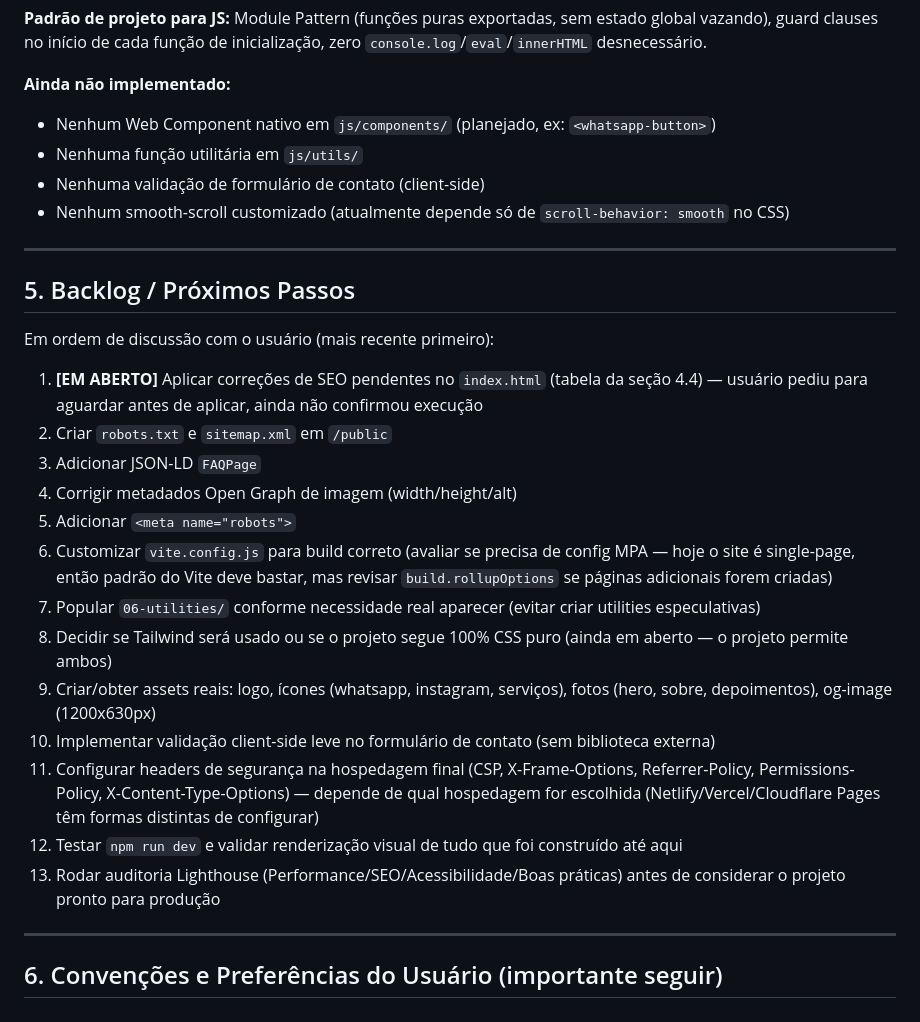
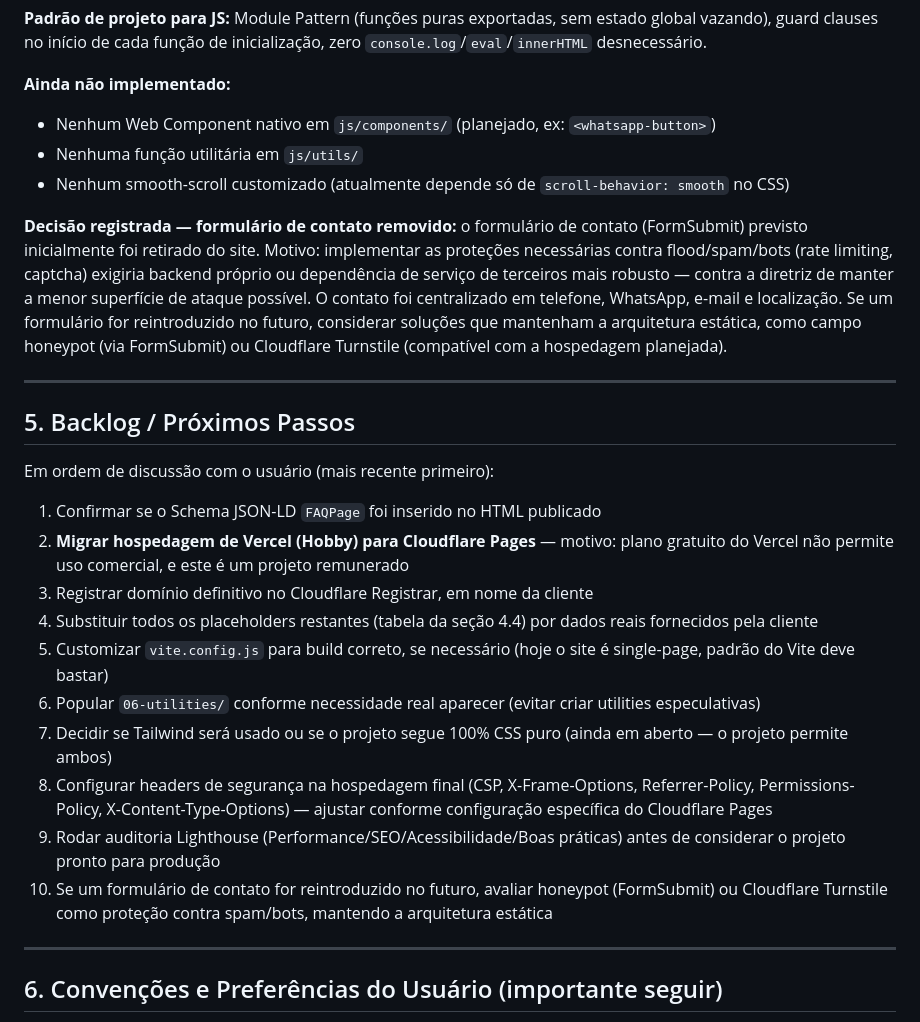
Before and after one commit to pasteldemisto/nutri-site, a Markdown page: AGENTS.md, the part around one of its changes. Rendered like a GitHub page.

```diff
--- a/AGENTS.md
+++ b/AGENTS.md
@@ -161,8 +172,9 @@ Módulo único implementado até agora: `navbar.js` (exporta `initNavbar()`), ch
 **Ainda não implementado:**
 - Nenhum Web Component nativo em `js/components/` (planejado, ex: `<whatsapp-button>`)
 - Nenhuma função utilitária em `js/utils/`
-- Nenhuma validação de formulário de contato (client-side)
 - Nenhum smooth-scroll customizado (atualmente depende só de `scroll-behavior: smooth` no CSS)
+
+**Decisão registrada — formulário de contato removido:** o formulário de contato (FormSubmit) previsto inicialmente foi retirado do site. Motivo: implementar as proteções necessárias contra flood/spam/bots (rate limiting, captcha) exigiria backend próprio ou dependência de serviço de terceiros mais robusto — contra a diretriz de manter a menor superfície de ataque possível. O contato foi centralizado em telefone, WhatsApp, e-mail e localização. Se um formulário for reintroduzido no futuro, considerar soluções que mantenham a arquitetura estática, como campo honeypot (via FormSubmit) ou Cloudflare Turnstile (compatível com a hospedagem planejada).
 
 ---
 
@@ -170,19 +182,16 @@ Módulo único implementado até agora: `navbar.js` (exporta `initNavbar()`), ch
 
 Em ordem de discussão com o usuário (mais recente primeiro):
 
-1. **[EM ABERTO]** Aplicar correções de SEO pendentes no `index.html` (tabela da seção 4.4) — usuário pediu para aguardar antes de aplicar, ainda não confirmou execução
-2. Criar `robots.txt` e `sitemap.xml` em `/public`
-3. Adicionar JSON-LD `FAQPage`
-4. Corrigir metadados Open Graph de imagem (width/height/alt)
-5. Adicionar `<meta name="robots">`
-6. Customizar `vite.config.js` para build correto (avaliar se precisa de config MPA — hoje o site é single-page, então padrão do Vite deve bastar, mas revisar `build.rollupOptions` se páginas adicionais forem criadas)
-7. Popular `06-utilities/` conforme necessidade real aparecer (evitar criar utilities especulativas)
-8. Decidir se Tailwind será usado ou se o projeto segue 100% CSS puro (ainda em aberto — o projeto permite ambos)
-9. Criar/obter assets reais: logo, ícones (whatsapp, instagram, serviços), fotos (hero, sobre, depoimentos), og-image (1200x630px)
-10. Implementar validação client-side leve no formulário de contato (sem biblioteca externa)
-11. Configurar headers de segurança na hospedagem final (CSP, X-Frame-Options, Referrer-Policy, Permissions-Policy, X-Content-Type-Options) — depende de qual hospedagem for escolhida (Netlify/Vercel/Cloudflare Pages têm formas distintas de configurar)
-12. Testar `npm run dev` e validar renderização visual de tudo que foi construído até aqui
-13. Rodar auditoria Lighthouse (Performance/SEO/Acessibilidade/Boas práticas) antes de considerar o projeto pronto para produção
+1. Confirmar se o Schema JSON-LD `FAQPage` foi inserido no HTML publicado
+2. **Migrar hospedagem de Vercel (Hobby) para Cloudflare Pages** — motivo: plano gratuito do Vercel não permite uso comercial, e este é um projeto remunerado
+3. Registrar domínio definitivo no Cloudflare Registrar, em nome da cliente
+4. Substituir todos os placeholders restantes (tabela da seção 4.4) por dados reais fornecidos pela cliente
+5. Customizar `vite.config.js` para build correto, se necessário (hoje o site é single-page, padrão do Vite deve bastar)
+6. Popular `06-utilities/` conforme necessidade real aparecer (evitar criar utilities especulativas)
+7. Decidir se Tailwind será usado ou se o projeto segue 100% CSS puro (ainda em aberto — o projeto permite ambos)
+8. Configurar headers de segurança na hospedagem final (CSP, X-Frame-Options, Referrer-Policy, Permissions-Policy, X-Content-Type-Options) — ajustar conforme configuração específica do Cloudflare Pages
+9. Rodar auditoria Lighthouse (Performance/SEO/Acessibilidade/Boas práticas) antes de considerar o projeto pronto para produção
+10. Se um formulário de contato for reintroduzido no futuro, avaliar honeypot (FormSubmit) ou Cloudflare Turnstile como proteção contra spam/bots, mantendo a arquitetura estática
 
 ---
 
```
Also changed, not shown: other parts of AGENTS.md (+25 -14 lines).
